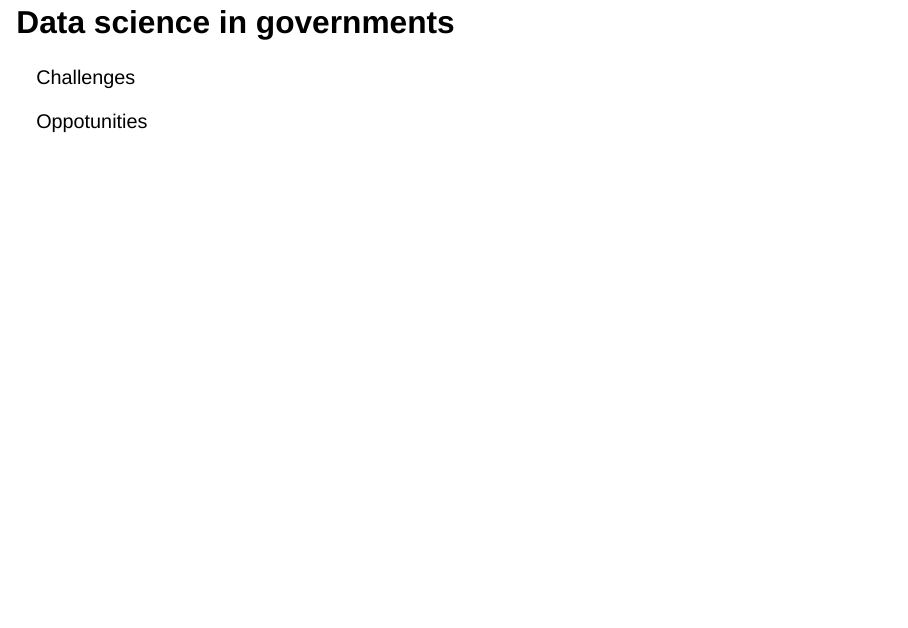
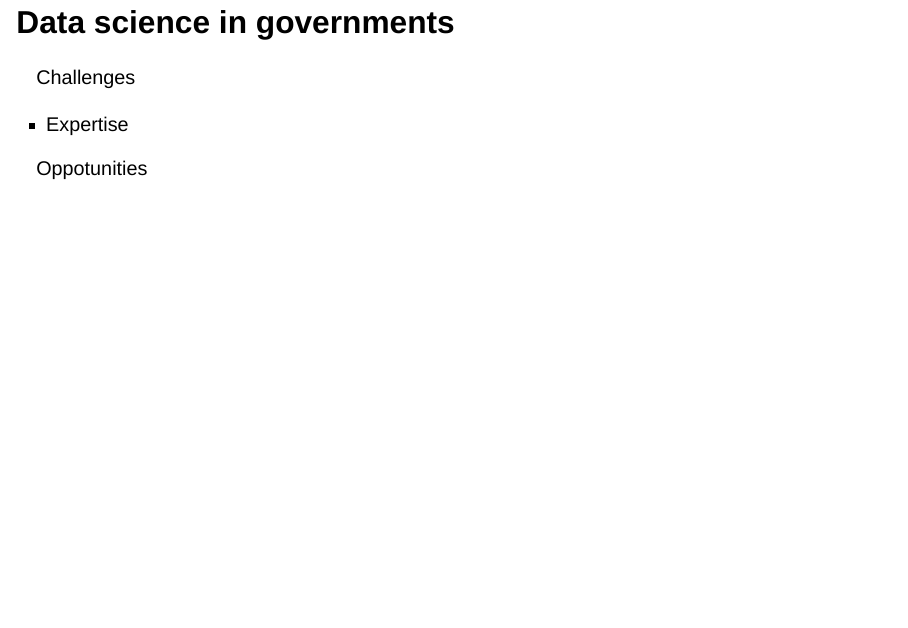
Before and after one commit to bpffjl/georgetown-career-talk, a Quarto document (georgetown-career-talk.qmd): page 9 of 14. Rendered offline with R 4.5, knitr and Pandoc in place of Quarto, with nearby package versions; drawn as Slidy slides in place of the format the file asks for.

Commit message:
Updating based on a new edit

```diff
--- a/georgetown-career-talk.qmd
+++ b/georgetown-career-talk.qmd
@@ -81,6 +81,8 @@ format: revealjs
 
 Challenges
 
+-   Expertise
+
 Oppotunities
 
 ## Data science in partners
```
Also changed, not shown: docs/search.json, 1 other file.
